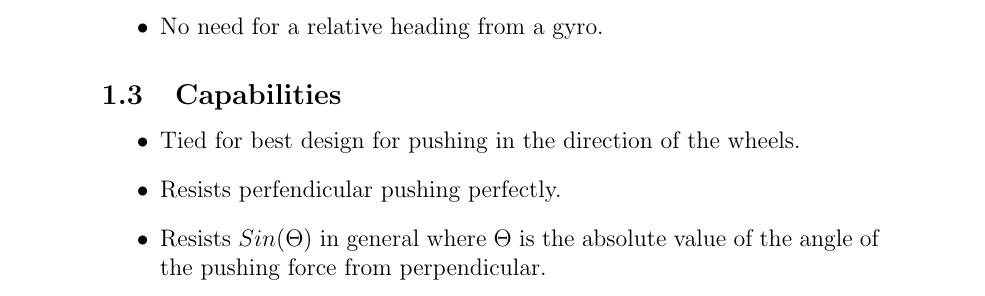
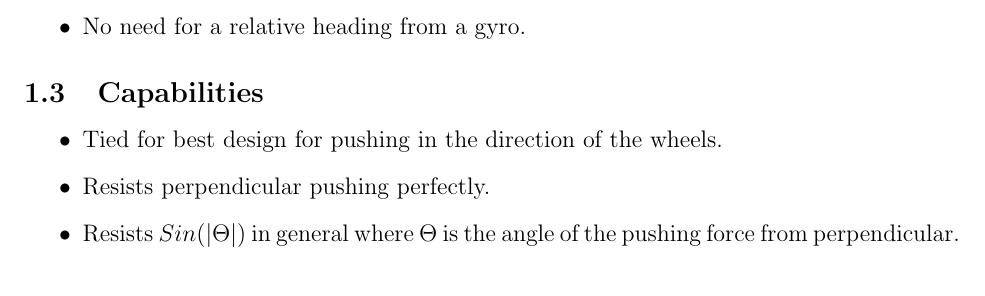
Before and after one commit to leparrain777/robotics, a LaTeX document (drivetrains.tex): part of page 1 of 2 before the commit and part of the page after it, cut so that both start at the same text. Compiled offline with pdfLaTeX.

Commit message:
Changes from papeeria

```diff
--- a/drivetrains.tex
+++ b/drivetrains.tex
@@ -1,10 +1,13 @@
 \documentclass[12pt]{article}
 \usepackage{amsmath}
 \usepackage{amsfonts}
+\usepackage[left=1in,right=1in]{geometry}
 \usepackage[utf8]{inputenc}
 \usepackage[english]{babel}
 \usepackage{multicol}
 \begin{document}
+
+
 \section{Tank Drive}
 \subsection{Cost}
 \begin{itemize}
@@ -26,8 +29,9 @@
 \subsection{Capabilities}
 \begin{itemize}
     \item Tied for best design for pushing in the direction of the wheels.
-    \item Resists perfendicular pushing perfectly.
-    \item Resists $Sin(\Theta)$ in general where $\Theta$ is the absolute value of the angle of the pushing force from perpendicular.
+    \item Resists perpendicular pushing perfectly.
+    \item Resists $Sin(|\Theta|)$ in general where $\Theta$ is the angle of the pushing force from perpendicular.
+    \item
 \end{itemize}
 \subsection{Hinderances}
 \subsection{Driver Usage}
```
